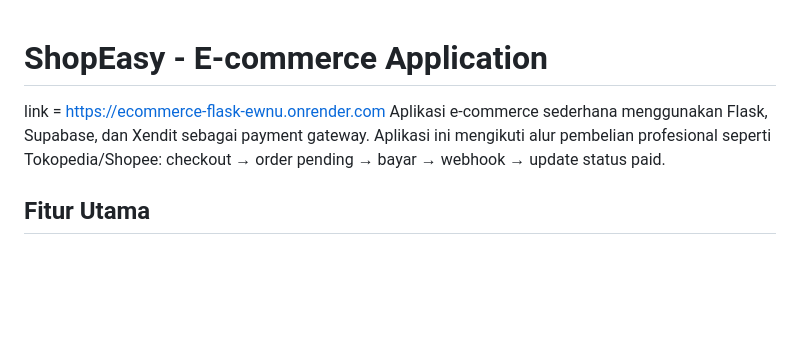
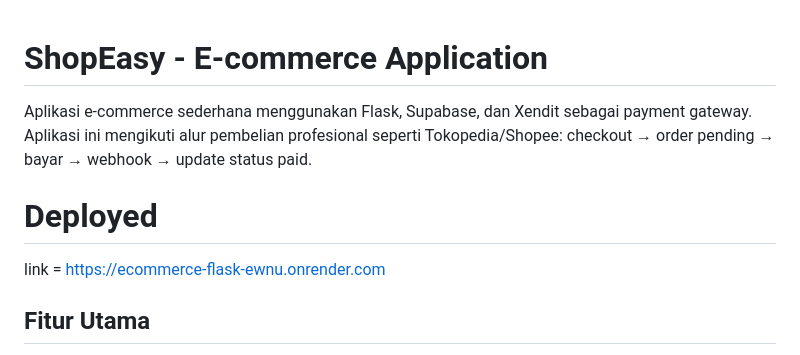
Before and after one commit to afrzlfaiz/ECommerce-Flask, a Markdown page: README.md, the part around the change. GitHub-like rendering; blank space fills up the shorter version.

```diff
--- a/README.md
+++ b/README.md
@@ -1,7 +1,10 @@
 # ShopEasy - E-commerce Application
 
+Aplikasi e-commerce sederhana menggunakan Flask, Supabase, dan Xendit sebagai payment gateway. Aplikasi ini mengikuti alur pembelian profesional seperti Tokopedia/Shopee: checkout → order pending → bayar → webhook → update status paid.
+
+# Deployed
+
 link = https://ecommerce-flask-ewnu.onrender.com
-Aplikasi e-commerce sederhana menggunakan Flask, Supabase, dan Xendit sebagai payment gateway. Aplikasi ini mengikuti alur pembelian profesional seperti Tokopedia/Shopee: checkout → order pending → bayar → webhook → update status paid.
 
 ## Fitur Utama
 
```
